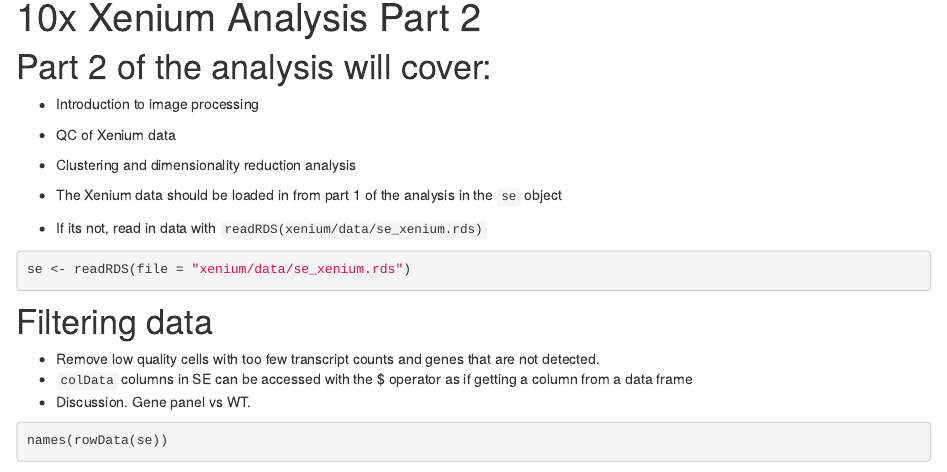
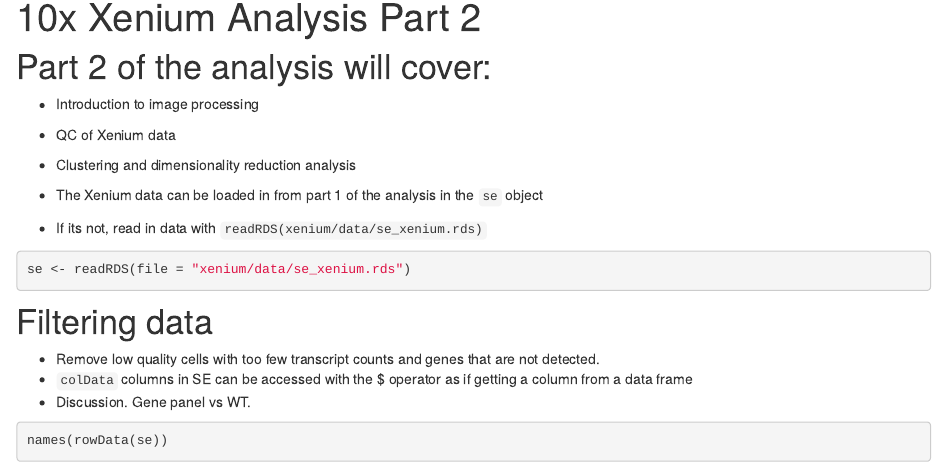
Before and after one commit to sagc-bioinformatics/EMBL_workshop_2025, an R Markdown document (analysis/02.Xenium.Rmd): the page in a window 1100 px wide, from 90 px down. Rendered offline with R 4.5, knitr and Pandoc, with nearby package versions; some code elsewhere in the file could not run offline.

Commit message:
Update instructions for loading Xenium data
ck

````diff
--- a/analysis/02.Xenium.Rmd
+++ b/analysis/02.Xenium.Rmd
@@ -30,7 +30,7 @@
 library(plotly)
 ```
 
-* The Xenium data should be loaded in from part 1 of the analysis in the ```se``` object
+* The Xenium data can be loaded in from part 1 of the analysis in the ```se``` object
 * If its not, read in data with ```readRDS(xenium/data/se_xenium.rds)```
 
 ```{r, eval=FALSE}
````
Also changed, not shown: analysis/02.Xenium.Rmd (2 more changed lines).
